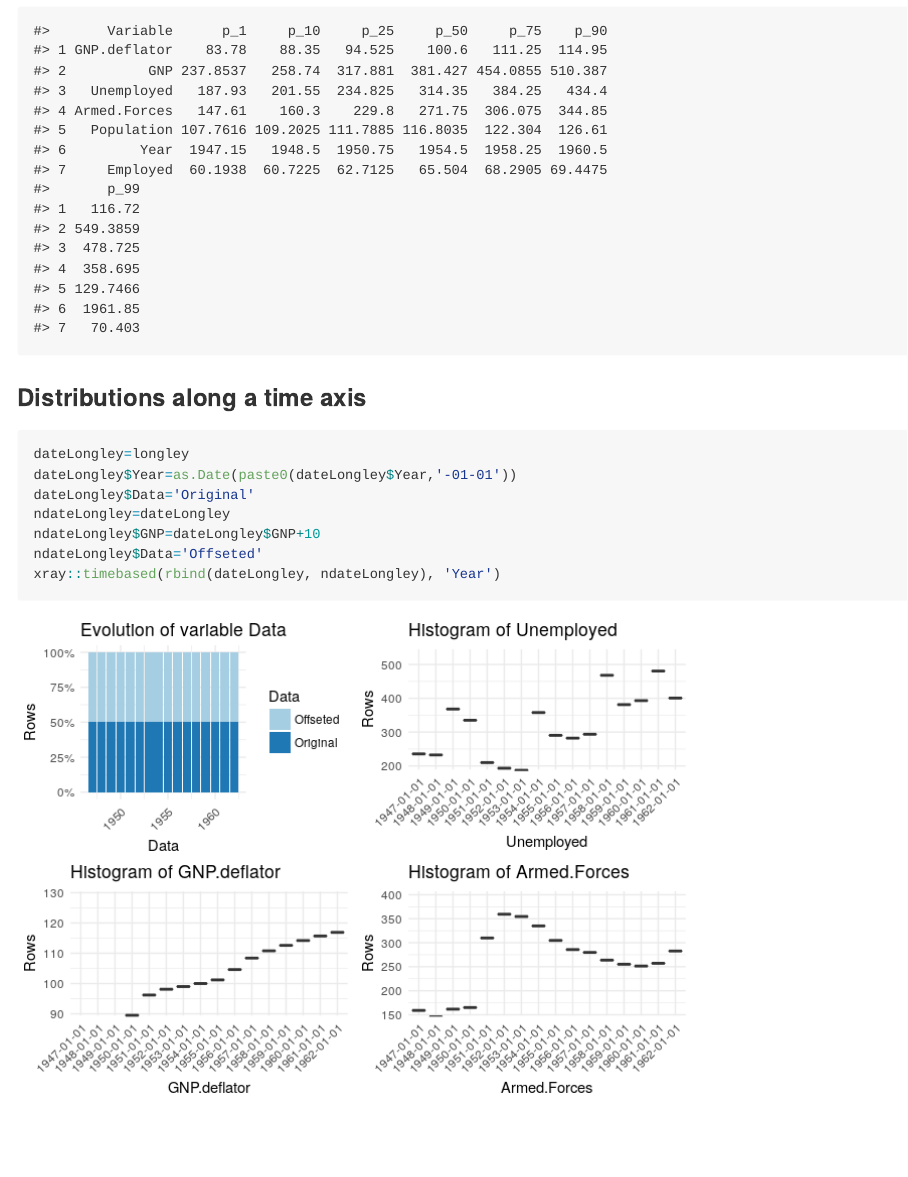
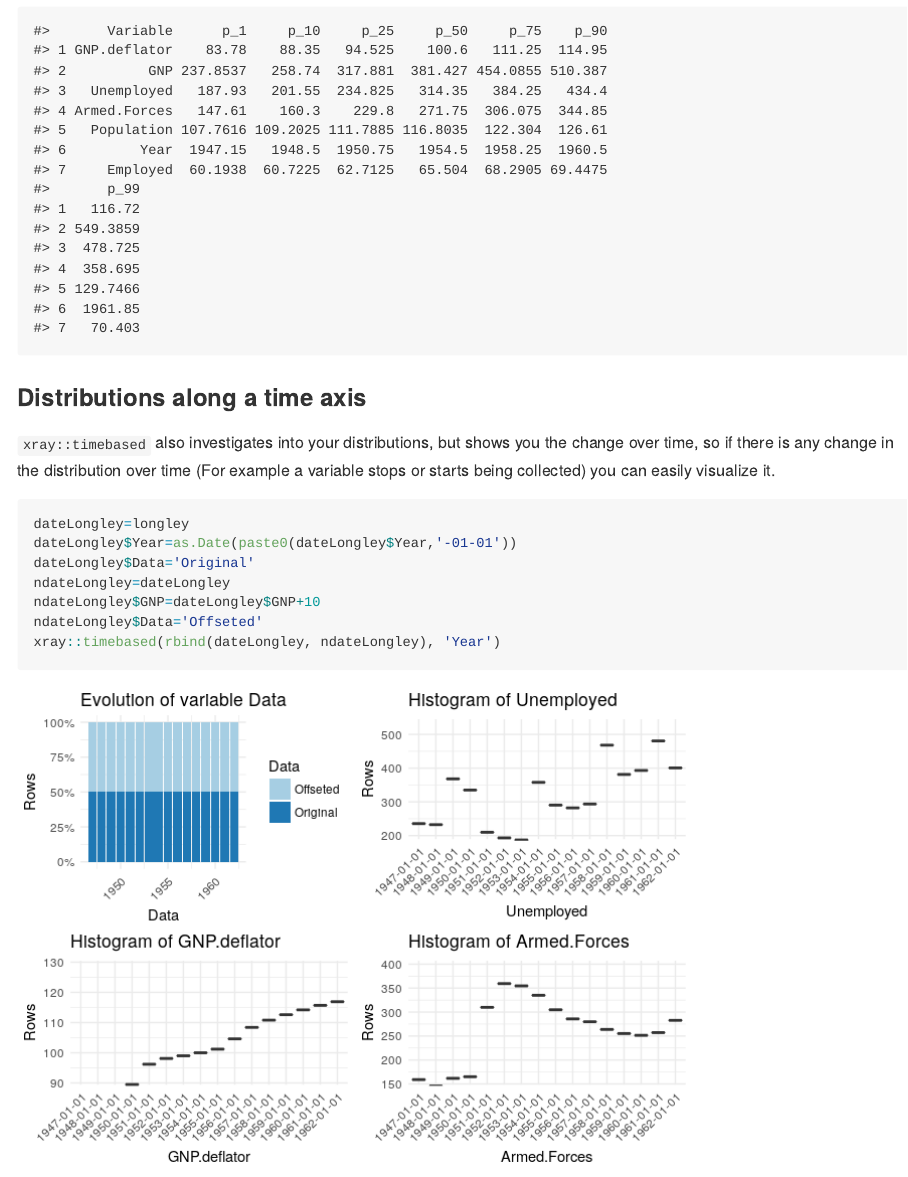
Before and after one commit to sicarul/xray, an R Markdown document (README.Rmd): the page in a window 1100 px wide, from 2540 px down. The pictures show the output file README.md that the author committed with the source, drawn offline in the style of GitHub.

Commit message:
Added missing description

````diff
--- a/README.Rmd
+++ b/README.Rmd
@@ -55,6 +55,7 @@ xray::distributions(distrLongley)
 
 ### Distributions along a time axis
 
+`xray::timebased` also investigates into your distributions, but shows you the change over time, so if there is any change in the distribution over time (For example a variable stops or starts being collected) you can easily visualize it.
 
 ```{r example-timebased}
 dateLongley=longley
````
Also changed, not shown: README.md.
